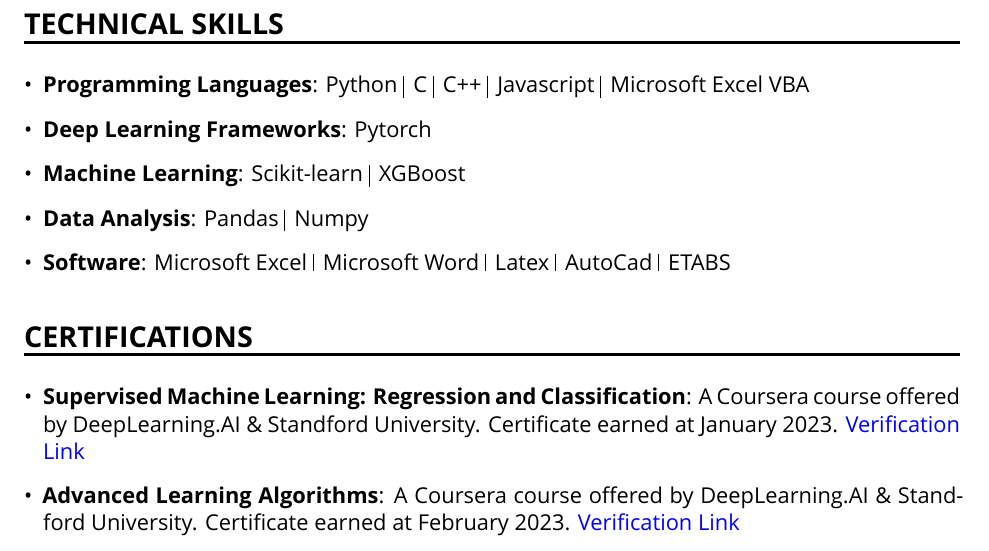
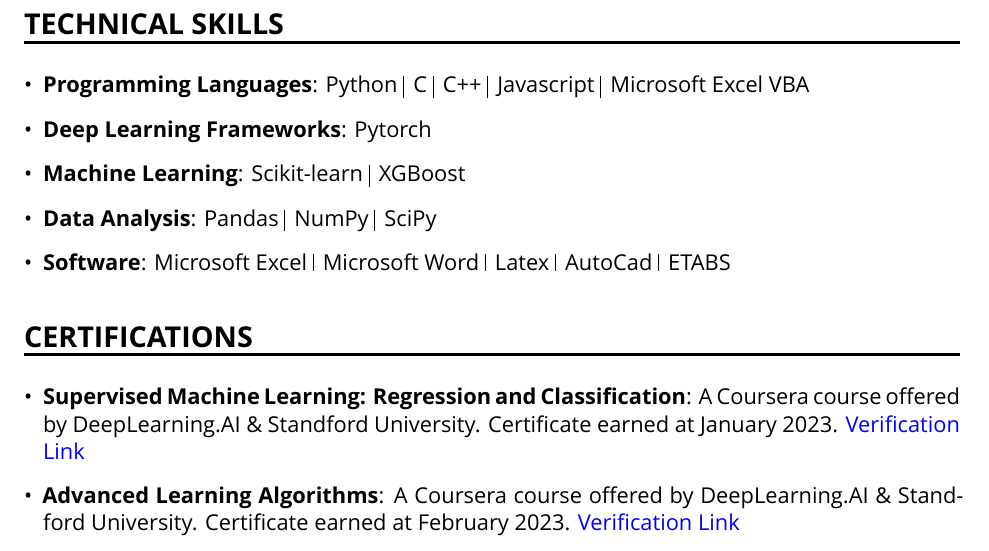
Before and after one commit to patrickboateng/cv, a LaTeX CV (academic_cv.tex): part of page 3 of 4, cut so that both start at the same text. Compiled offline with XeLaTeX; a missing font is replaced by an installed copy or a similar font.

Commit message:
added technical skill

```diff
--- a/academic_cv.tex
+++ b/academic_cv.tex
@@ -205,7 +205,7 @@
 	\item \textbf{Programming Languages}: Python \vrule \, C \vrule \, C++ \vrule \,  Javascript \vrule \, Microsoft Excel VBA
 	\item \textbf{Deep Learning Frameworks}: Pytorch
 	\item \textbf{Machine Learning}: Scikit-learn \vrule \, XGBoost
-	\item \textbf{Data Analysis}: Pandas \vrule \, Numpy
+	\item \textbf{Data Analysis}: Pandas \vrule \, NumPy \vrule \, SciPy
 	\item \textbf{Software}: Microsoft Excel \vrule \, Microsoft Word \vrule \, Latex \vrule \, AutoCad \vrule \, ETABS
 
 \end{itemize}
```
Also changed, not shown: academic_cv.pdf.
